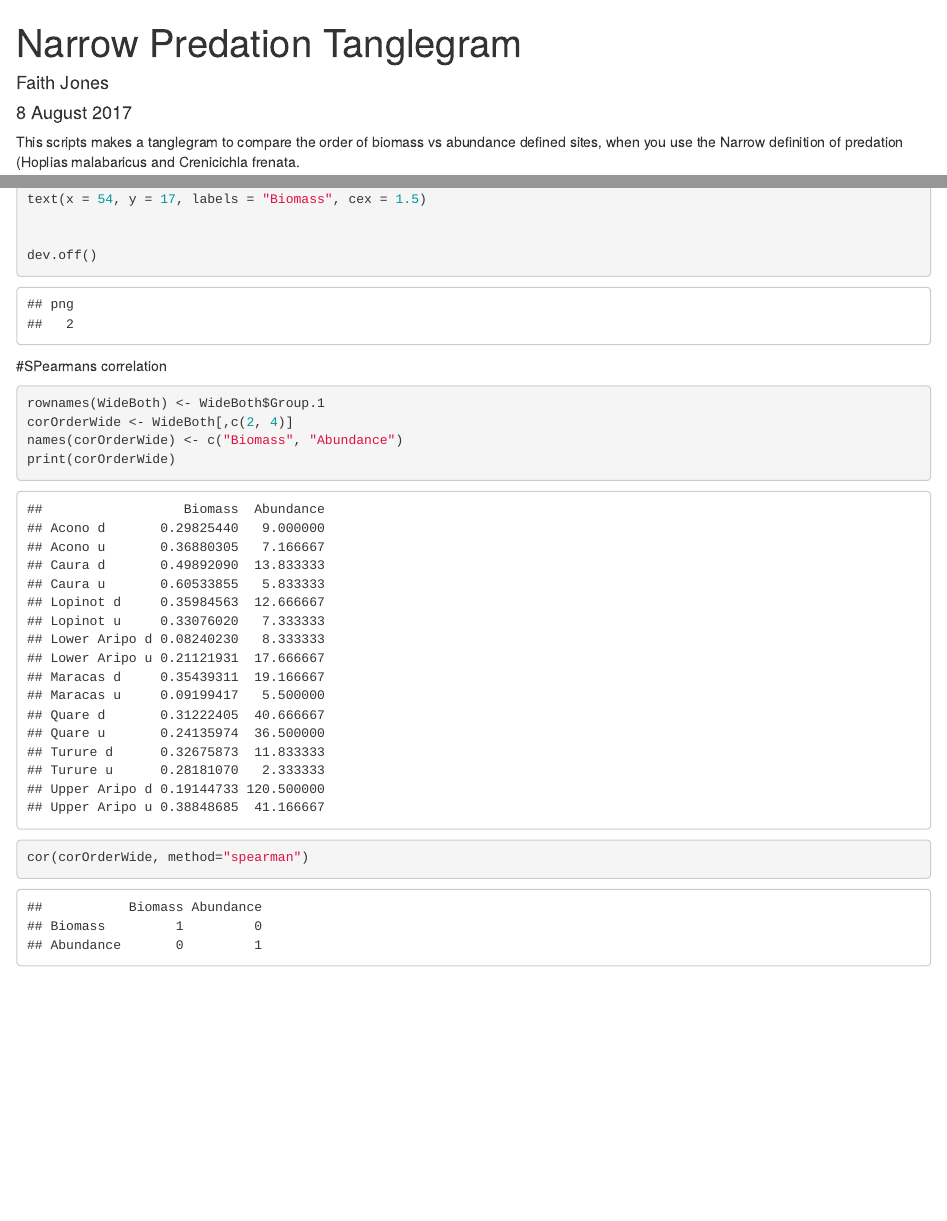
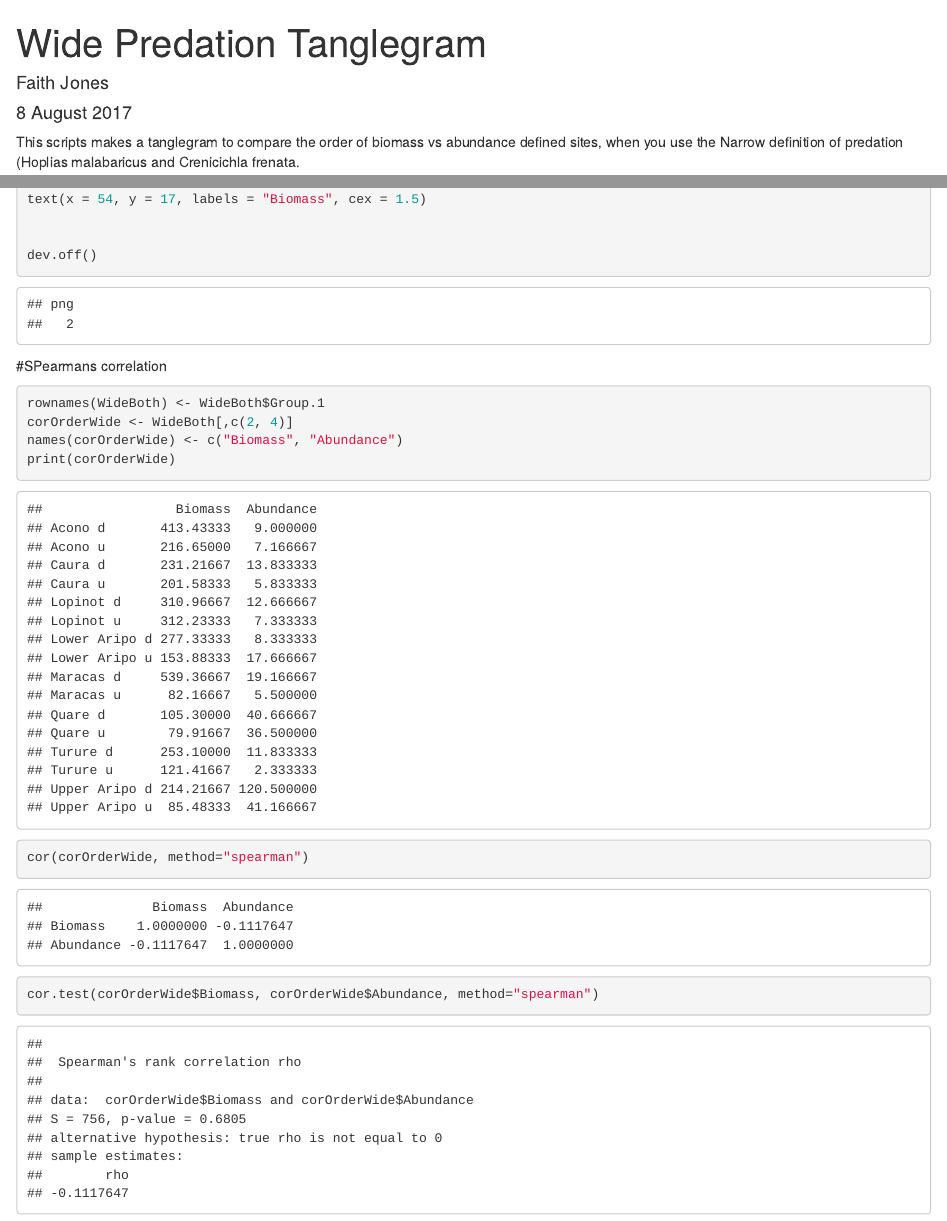
Before and after one commit to bioTIMEHub/labsandbox, an R Markdown document (users/Faith/TriniFishPredation/Wide_compareLevels.Rmd): the page in a window 1100 px wide, from its top, and a second part further down, joined at a grey line. Rendered offline with R 4.5, knitr and Pandoc, with nearby package versions.

Commit message:
correlation includes significance

````diff
--- a/users/Faith/TriniFishPredation/Wide_compareLevels.Rmd
+++ b/users/Faith/TriniFishPredation/Wide_compareLevels.Rmd
@@ -1,5 +1,5 @@
 ---
-title: "Narrow Predation Tanglegram"
+title: "Wide Predation Tanglegram"
 author: "Faith Jones"
 date: "8 August 2017"
 output: html_document
@@ -105,20 +105,20 @@ SelectData <- fishDataAll %>%
 fishData <- data.frame(SelectData)
 
 #calculate biomass
-fishData$TotBiomass <- (fishData$numbercaught + fishData$numberseen)* fishData$weight
+fishData$TotBiomass <- (fishData$numbercaught * fishData$weight) + (fishData$numberseen * fishData$weight)
 
 
 #calculating percentage biomass
 TotBioSite<- fishData %>%
 	group_by(site, Year) %>%
-	summarise(BiomasSiteSum = sum(TotBiomass, na.rm=TRUE))
+	summarise(BiomasSiteSum = sum(TotBiomass, na.rm=TRUE)) # This is teh sum of all fish, not just predators
 
 siteBiomass <- data.frame(TotBioSite)
 
 #Narrow Predation data
 #-------------------------
 
-#sum biomass per site and year
+#sum biomass per site and year of predators
 predatorsBioN <- fishData %>%
 	filter(species %in% group12) %>%
 	group_by(site, Year) %>%
@@ -135,7 +135,7 @@ FishDataTot$BiomassSum[is.na(FishDataTot$BiomassSum)] <- 0
 
 FishDataTot$PropMass <- FishDataTot$BiomassSum / FishDataTot$BiomasSiteSum
 
-Wideb <- aggregate(FishDataTot$PropMass, list(FishDataTot$site), mean, na.rm=TRUE)
+Wideb <- aggregate(FishDataTot$BiomassSum, list(FishDataTot$site), mean, na.rm=TRUE)
 
 orderWideb <- Wideb [order(Wideb $x),]
 head(orderWideb)
@@ -186,4 +186,5 @@ corOrderWide <- WideBoth[,c(2, 4)]
 names(corOrderWide) <- c("Biomass", "Abundance")
 print(corOrderWide)
 cor(corOrderWide, method="spearman")
+cor.test(corOrderWide$Biomass, corOrderWide$Abundance, method="spearman")
 ```
````
